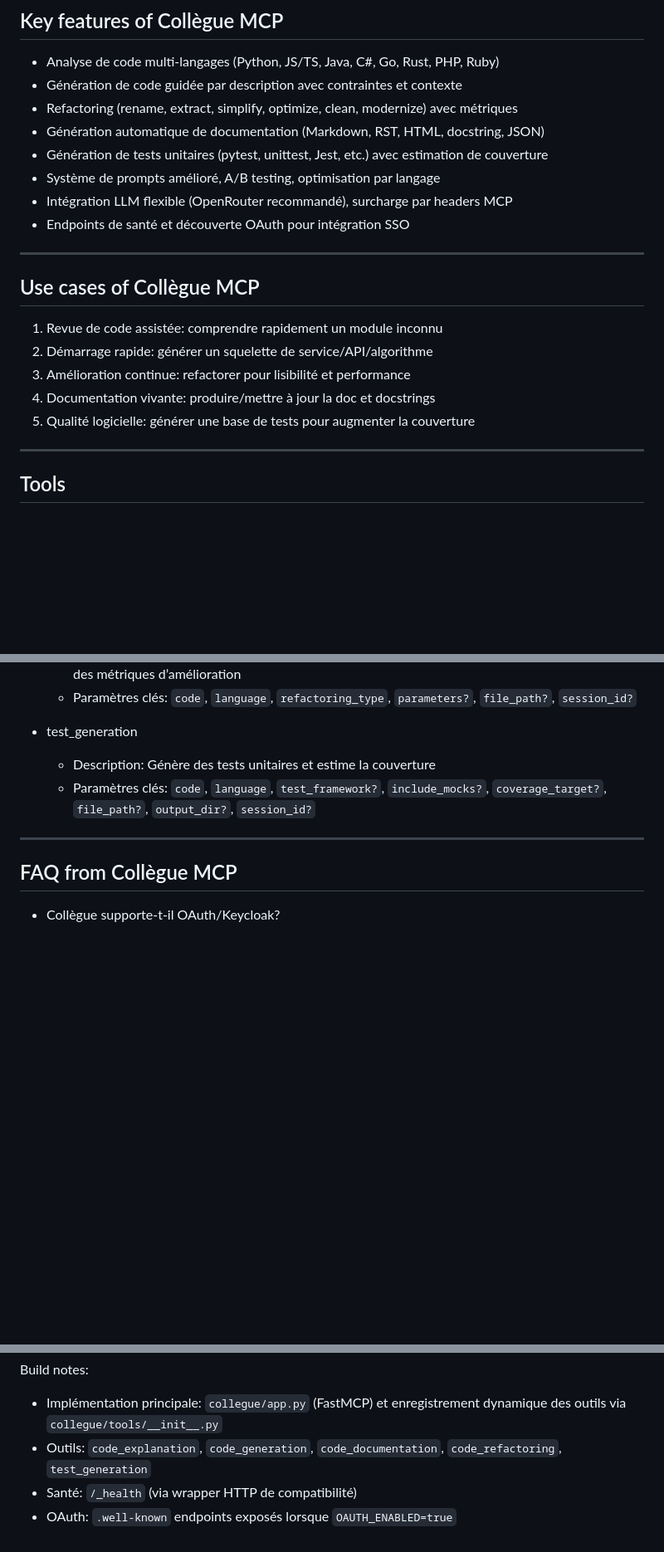
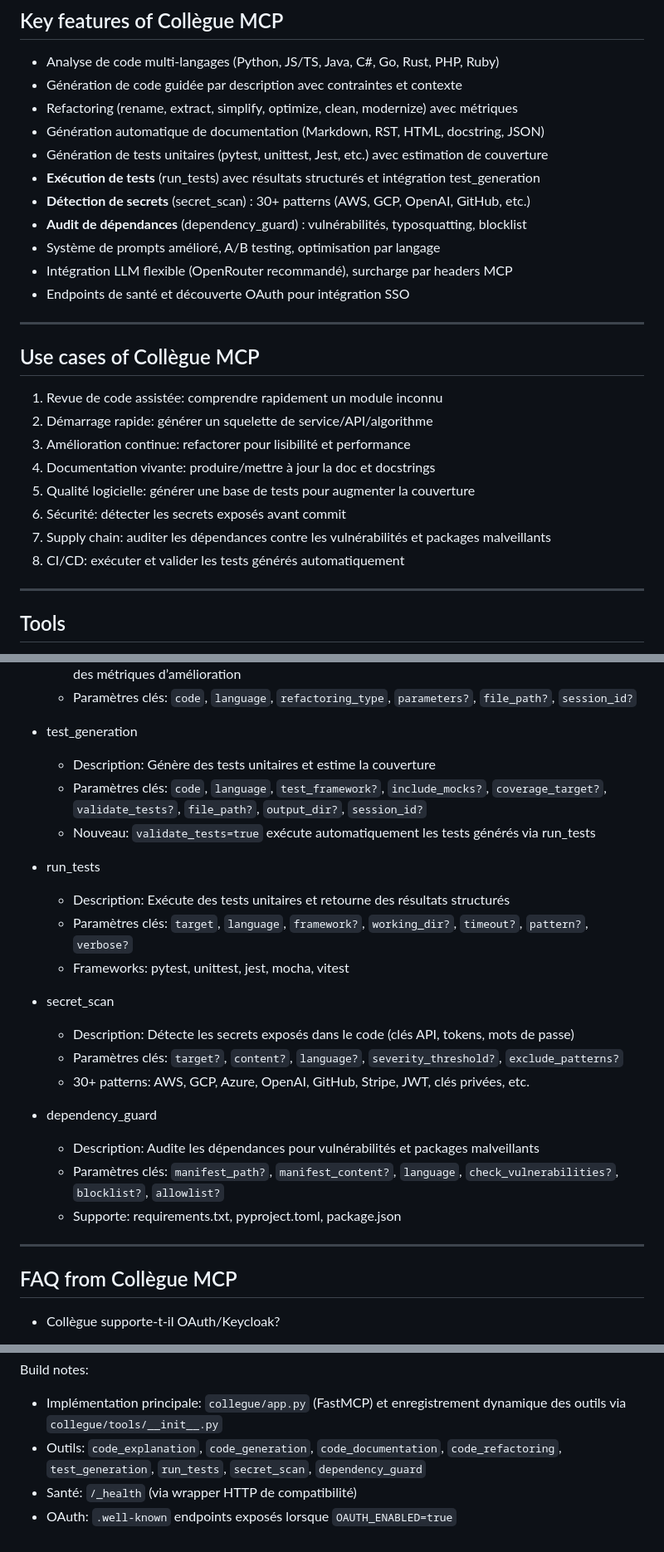
Before and after one commit to VynoDePal/Collegue, a Markdown page: content.md, 3 parts joined by grey strips. Shown at 83% size. GitHub-like rendering; blank space fills up the shorter version.

Commit message:
feat: update documentation for run_tests, secret_scan, and dependency_guard tools

```diff
--- a/content.md
+++ b/content.md
@@ -45,6 +45,9 @@ Méthodes recommandées:
 - Refactoring (rename, extract, simplify, optimize, clean, modernize) avec métriques
 - Génération automatique de documentation (Markdown, RST, HTML, docstring, JSON)
 - Génération de tests unitaires (pytest, unittest, Jest, etc.) avec estimation de couverture
+- **Exécution de tests** (run_tests) avec résultats structurés et intégration test_generation
+- **Détection de secrets** (secret_scan) : 30+ patterns (AWS, GCP, OpenAI, GitHub, etc.)
+- **Audit de dépendances** (dependency_guard) : vulnérabilités, typosquatting, blocklist
 - Système de prompts amélioré, A/B testing, optimisation par langage
 - Intégration LLM flexible (OpenRouter recommandé), surcharge par headers MCP
 - Endpoints de santé et découverte OAuth pour intégration SSO
@@ -57,6 +60,9 @@ Méthodes recommandées:
 3) Amélioration continue: refactorer pour lisibilité et performance
 4) Documentation vivante: produire/mettre à jour la doc et docstrings
 5) Qualité logicielle: générer une base de tests pour augmenter la couverture
+6) Sécurité: détecter les secrets exposés avant commit
+7) Supply chain: auditer les dépendances contre les vulnérabilités et packages malveillants
+8) CI/CD: exécuter et valider les tests générés automatiquement
 
 ---
 
@@ -82,7 +88,23 @@ Collègue expose les outils MCP suivants (via `collegue/tools/`):
 
 - test_generation
   - Description: Génère des tests unitaires et estime la couverture
-  - Paramètres clés: `code`, `language`, `test_framework?`, `include_mocks?`, `coverage_target?`, `file_path?`, `output_dir?`, `session_id?`
+  - Paramètres clés: `code`, `language`, `test_framework?`, `include_mocks?`, `coverage_target?`, `validate_tests?`, `file_path?`, `output_dir?`, `session_id?`
+  - Nouveau: `validate_tests=true` exécute automatiquement les tests générés via run_tests
+
+- run_tests
+  - Description: Exécute des tests unitaires et retourne des résultats structurés
+  - Paramètres clés: `target`, `language`, `framework?`, `working_dir?`, `timeout?`, `pattern?`, `verbose?`
+  - Frameworks: pytest, unittest, jest, mocha, vitest
+
+- secret_scan
+  - Description: Détecte les secrets exposés dans le code (clés API, tokens, mots de passe)
+  - Paramètres clés: `target?`, `content?`, `language?`, `severity_threshold?`, `exclude_patterns?`
+  - 30+ patterns: AWS, GCP, Azure, OpenAI, GitHub, Stripe, JWT, clés privées, etc.
+
+- dependency_guard
+  - Description: Audite les dépendances pour vulnérabilités et packages malveillants
+  - Paramètres clés: `manifest_path?`, `manifest_content?`, `language`, `check_vulnerabilities?`, `blocklist?`, `allowlist?`
+  - Supporte: requirements.txt, pyproject.toml, package.json
 
 ---
 
@@ -166,6 +188,6 @@ Remarques OAuth:
 
 Build notes:
 - Implémentation principale: `collegue/app.py` (FastMCP) et enregistrement dynamique des outils via `collegue/tools/__init__.py`
-- Outils: `code_explanation`, `code_generation`, `code_documentation`, `code_refactoring`, `test_generation`
+- Outils: `code_explanation`, `code_generation`, `code_documentation`, `code_refactoring`, `test_generation`, `run_tests`, `secret_scan`, `dependency_guard`
 - Santé: `/_health` (via wrapper HTTP de compatibilité)
 - OAuth: `.well-known` endpoints exposés lorsque `OAUTH_ENABLED=true`
```
Also changed, not shown: mcp_config.md (+2 -2 lines), taches_collegue_mcp.md (+13 -1 lines).
